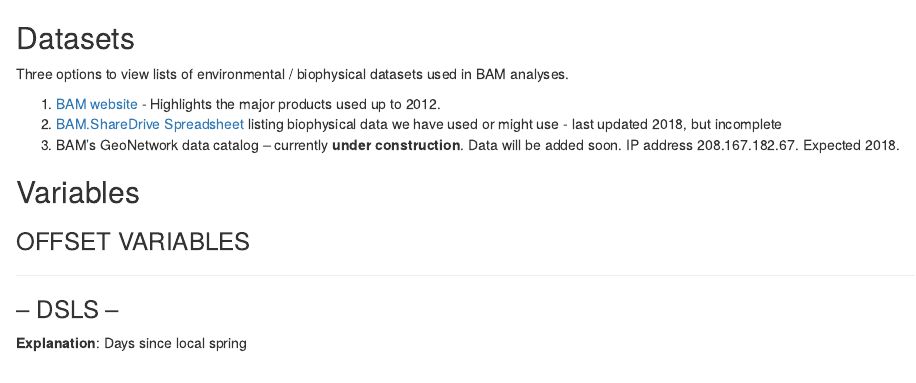
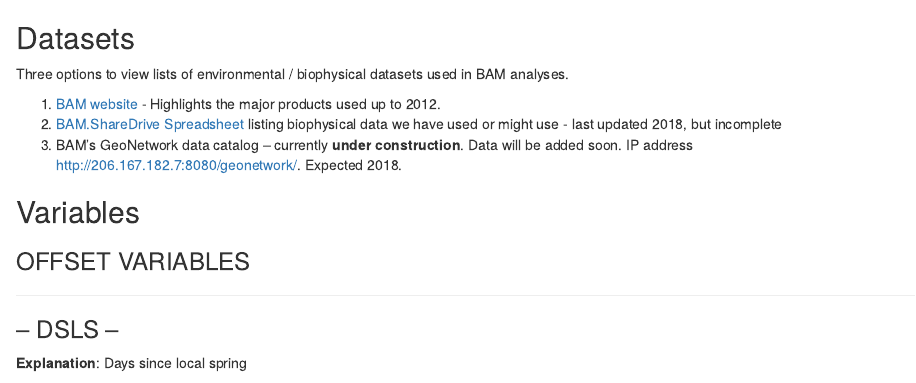
Before and after one commit to borealbirds/tutorials, an R Markdown document (biophysical-data/README.Rmd): the page in a window 1100 px wide, from 60 px down. Rendered offline with R 4.5, knitr and Pandoc, with nearby package versions.

Commit message:
update geonetwork url

```diff
--- a/biophysical-data/README.Rmd
+++ b/biophysical-data/README.Rmd
@@ -7,7 +7,7 @@
 
 1. [BAM website](http://www.borealbirds.ca/index.php/biophysical_data) - Highlights the major products used up to 2012.
 2. [BAM.ShareDrive Spreadsheet](https://docs.google.com/spreadsheets/d/1Kw-CPXXQ7E87ThxRbTEg_QyU4pfzRnsq5-50unFvhv4/edit?usp=drive_web&ouid=104563141700000594143) listing biophysical data we have used or might use - last updated 2018, but incomplete
-3. BAM's GeoNetwork data catalog -- currently **under construction**. Data will be added soon. IP address 208.167.182.67. Expected 2018.
+3. BAM's GeoNetwork data catalog -- currently **under construction**. Data will be added soon. IP address http://206.167.182.7:8080/geonetwork/. Expected 2018.
 
 ## Variables
 
```
